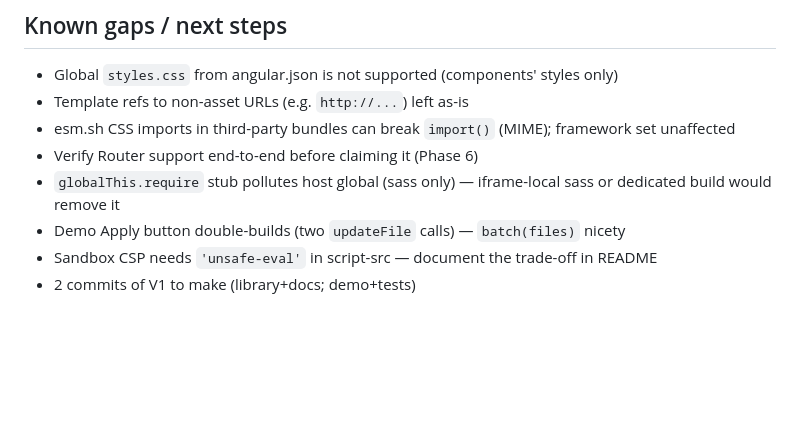
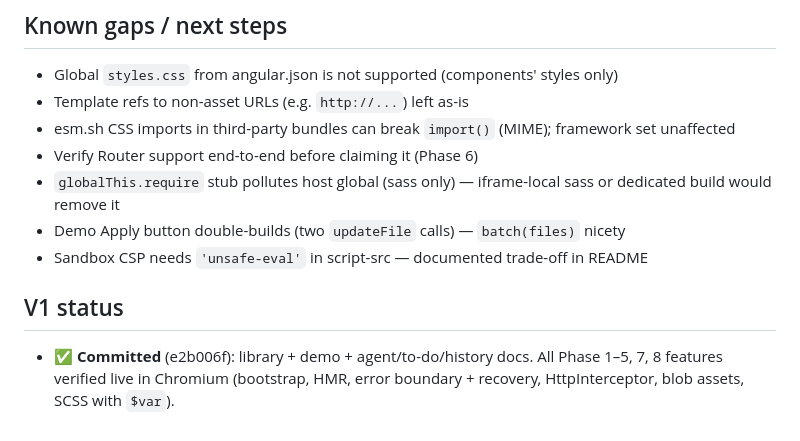
Before and after one commit to Spuds0588/Angular-In-Browser-Compiler, a Markdown page: to-do.md, the part around the change. Rendered like a GitHub page; blank space fills up the shorter version.

```diff
--- a/to-do.md
+++ b/to-do.md
@@ -60,5 +60,9 @@ YAGNI, with a note on when to revisit.
 - Verify Router support end-to-end before claiming it (Phase 6)
 - `globalThis.require` stub pollutes host global (sass only) — iframe-local sass or dedicated build would remove it
 - Demo Apply button double-builds (two `updateFile` calls) — `batch(files)` nicety
-- Sandbox CSP needs `'unsafe-eval'` in script-src — document the trade-off in README
-- 2 commits of V1 to make (library+docs; demo+tests)
+- Sandbox CSP needs `'unsafe-eval'` in script-src — documented trade-off in README
+
+## V1 status
+- ✅ **Committed** (e2b006f): library + demo + agent/to-do/history docs. All Phase 1–5, 7, 8
+  features verified live in Chromium (bootstrap, HMR, error boundary + recovery,
+  HttpInterceptor, blob assets, SCSS with `$var`).
```
Also changed, not shown: history.md (+10 -0 lines).
